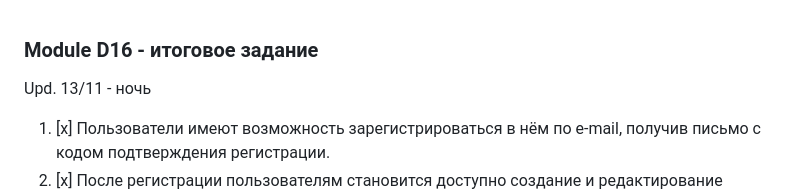
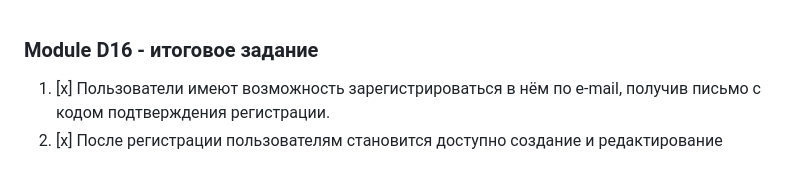
Before and after one commit to DanaNest/MMORPG_board, a Markdown page: README.md, the part around the change. Rendered like a GitHub page; blank space fills up the shorter version.

```diff
--- a/README.md
+++ b/README.md
@@ -1,5 +1,4 @@
 ### Module D16 - итоговое задание
-Upd. 13/11 - ночь
 1. [x] Пользователи имеют возможность зарегистрироваться в нём по e-mail, получив письмо с кодом подтверждения регистрации.
 2. [x] После регистрации пользователям становится доступно создание и редактирование объявлений. (и удаление)
 3. [x] Объявления состоят из заголовка и текста, внутри которого могут быть картинки, встроенные видео и другой контент. (реализовано через CKeditor)
```
